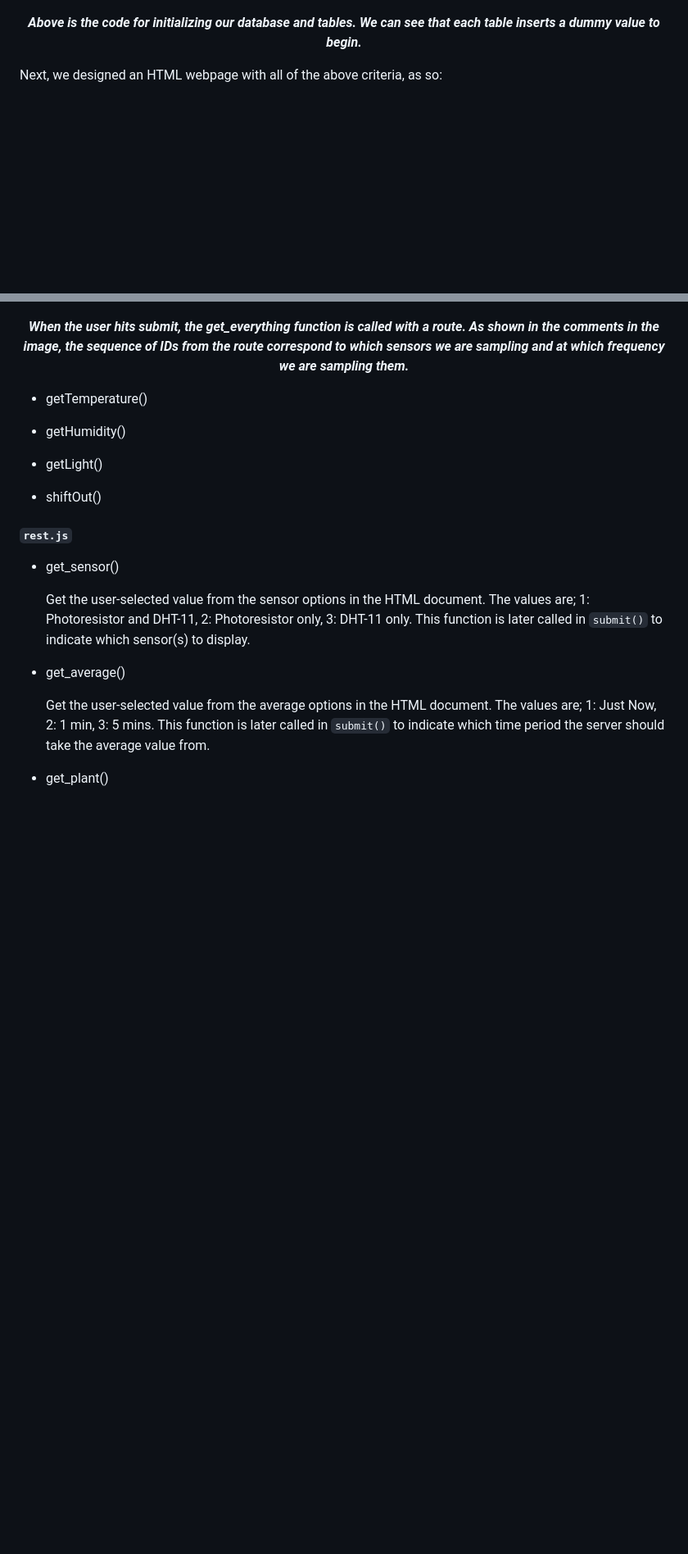
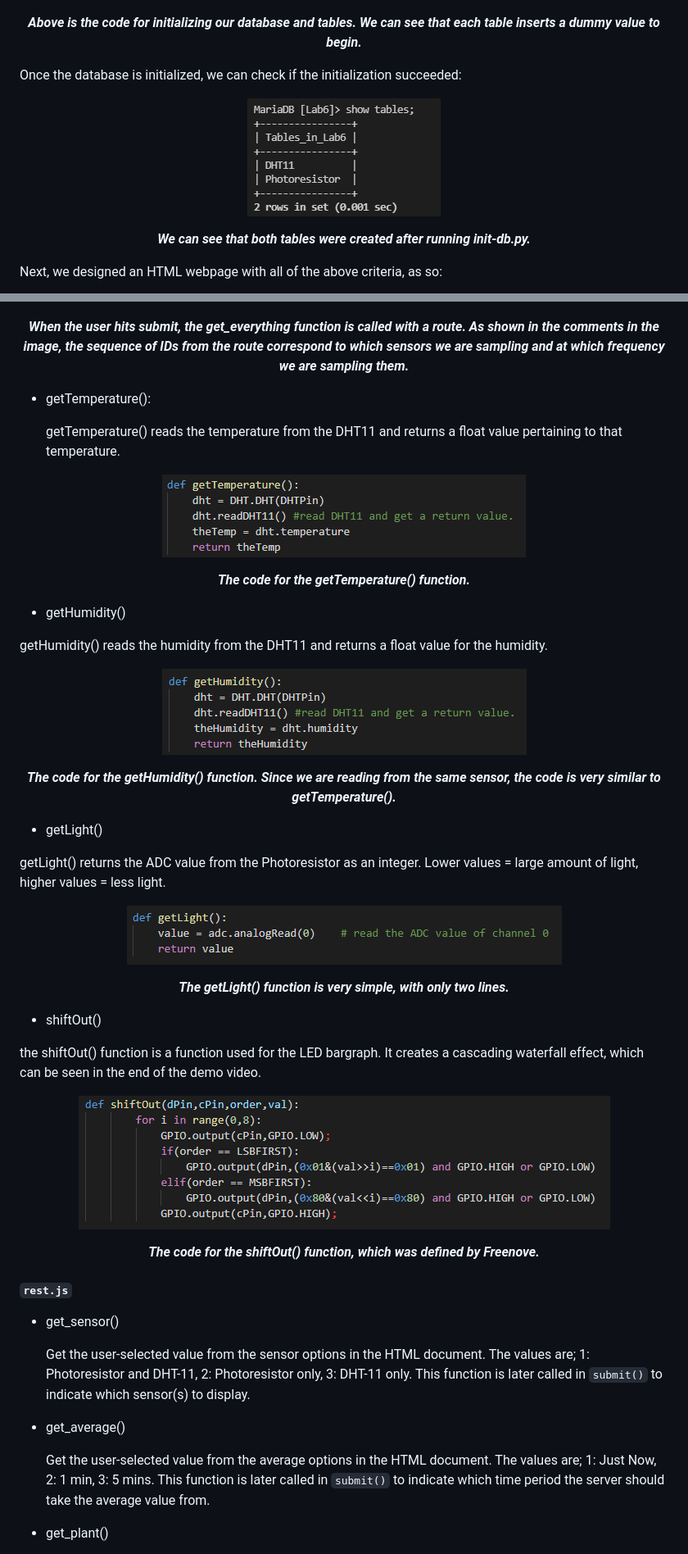
Before and after one commit to rsoeroso/ECE140A, a Markdown page: Lab6/README.md, 2 parts joined by grey strips. Shown: that part at 82% size. Drawn GitHub-style; pictures changed too: Lab6/screenshots/chal1/getHumid.png (added), Lab6/screenshots/chal1/getLight.png (added), Lab6/screenshots/chal1/getTemp.png (added); blank space fills up the shorter version.

Commit message:
Update README.md, added images

````diff
--- a/Lab6/README.md
+++ b/Lab6/README.md
@@ -131,6 +131,14 @@ To begin, we first had to create a new MySQL database, called Lab6. This databas
 
 <p align="center"> <b><i>Above is the code for initializing our database and tables. We can see that each table inserts a dummy value to begin.</i></b> </p>
 
+Once the database is initialized, we can check if the initialization succeeded:
+
+<p align="center">
+  <img src="https://github.com/rsoeroso/ECE140A/blob/main/Lab6/screenshots/chal1/tables.png?raw=true" />
+</p>
+
+<p align="center"> <b><i>We can see that both tables were created after running init-db.py.</i></b> </p>
+
 Next, we designed an HTML webpage with all of the above criteria, as so:
 
 <p align="center">
@@ -155,13 +163,45 @@ In order for our webpage to actually function correctly, we had to implement RES
 
 <p align="center"> <b><i>When the user hits submit, the get_everything function is called with a route. As shown in the comments in the image, the sequence of IDs from the route correspond to which sensors we are sampling and at which frequency we are sampling them.</i></b> </p>
 
-- getTemperature()
+- getTemperature():
+
+	getTemperature() reads the temperature from the DHT11 and returns a float value pertaining to that temperature.
+
+<p align="center">
+  <img src="https://github.com/rsoeroso/ECE140A/blob/main/Lab6/screenshots/chal1/getTemp.png?raw=true" />
+</p>
+
+<p align="center"> <b><i>The code for the getTemperature() function.</i></b> </p>
 
 - getHumidity()
 
+getHumidity() reads the humidity from the DHT11 and returns a float value for the humidity.
+
+<p align="center">
+  <img src="https://github.com/rsoeroso/ECE140A/blob/main/Lab6/screenshots/chal1/getHumid.png?raw=true" />
+</p>
+
+<p align="center"> <b><i>The code for the getHumidity() function. Since we are reading from the same sensor, the code is very similar to getTemperature().</i></b> </p>
+
 - getLight()
 
+getLight() returns the ADC value from the Photoresistor as an integer. Lower values = large amount of light, higher values = less light.
+
+<p align="center">
+  <img src="https://github.com/rsoeroso/ECE140A/blob/main/Lab6/screenshots/chal1/getLight.png?raw=true" />
+</p>
+
+<p align="center"> <b><i>The getLight() function is very simple, with only two lines.</i></b> </p>
+
 - shiftOut()
+
+the shiftOut() function is a function used for the LED bargraph. It creates a cascading waterfall effect, which can be seen in the end of the demo video.
+
+<p align="center">
+  <img src="https://github.com/rsoeroso/ECE140A/blob/main/Lab6/screenshots/chal1/shift.png?raw=true" />
+</p>
+
+<p align="center"> <b><i>The code for the shiftOut() function, which was defined by Freenove.</i></b> </p>
 
 #### ```rest.js```
 
````
Also changed, not shown: other parts of Lab6/README.md (+56 -0 lines), Lab6/screenshots/chal1/prnow.png, Lab6/screenshots/chal1/test1.png.
